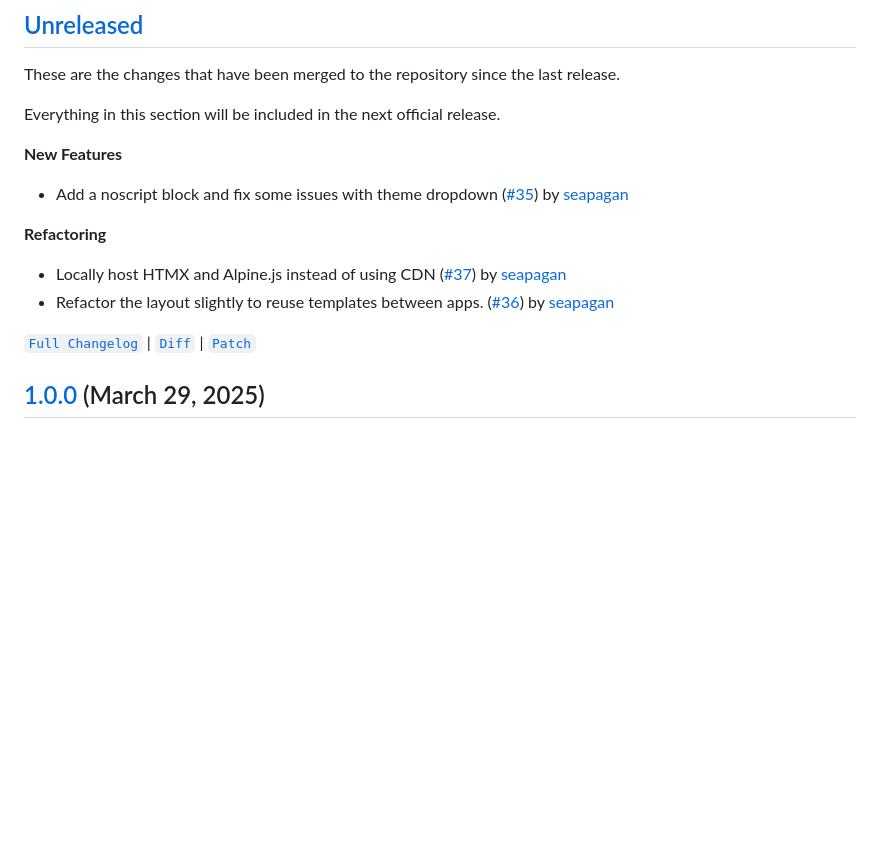
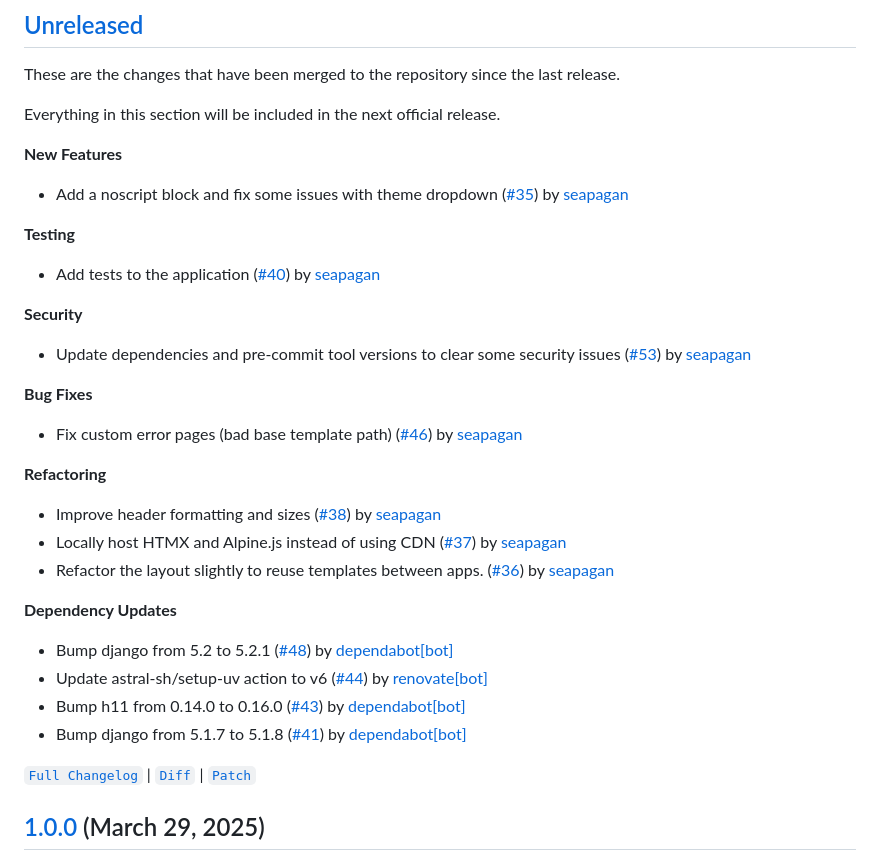
Before and after one commit to seapagan/django-projects, a Markdown page: CHANGELOG.md, the part around the change. GitHub-like rendering; blank space fills up the shorter version.

Commit message:
update changelog
Signed-off-by: Grant Ramsay <seapagan@gmail.com>

```diff
--- a/CHANGELOG.md
+++ b/CHANGELOG.md
@@ -17,10 +17,30 @@ Everything in this section will be included in the next official release.
 
 - Add a noscript block and fix some issues with theme dropdown ([#35](https://github.com/seapagan/django-projects/pull/35)) by [seapagan](https://github.com/seapagan)
 
+**Testing**
+
+- Add tests to the application ([#40](https://github.com/seapagan/django-projects/pull/40)) by [seapagan](https://github.com/seapagan)
+
+**Security**
+
+- Update dependencies and pre-commit tool versions to clear some security issues ([#53](https://github.com/seapagan/django-projects/pull/53)) by [seapagan](https://github.com/seapagan)
+
+**Bug Fixes**
+
+- Fix custom error pages (bad base template path) ([#46](https://github.com/seapagan/django-projects/pull/46)) by [seapagan](https://github.com/seapagan)
+
 **Refactoring**
 
+- Improve header formatting and sizes ([#38](https://github.com/seapagan/django-projects/pull/38)) by [seapagan](https://github.com/seapagan)
 - Locally host HTMX and Alpine.js instead of using CDN ([#37](https://github.com/seapagan/django-projects/pull/37)) by [seapagan](https://github.com/seapagan)
 - Refactor the layout slightly to reuse templates between apps. ([#36](https://github.com/seapagan/django-projects/pull/36)) by [seapagan](https://github.com/seapagan)
+
+**Dependency Updates**
+
+- Bump django from 5.2 to 5.2.1 ([#48](https://github.com/seapagan/django-projects/pull/48)) by [dependabot[bot]](https://github.com/apps/dependabot)
+- Update astral-sh/setup-uv action to v6 ([#44](https://github.com/seapagan/django-projects/pull/44)) by [renovate[bot]](https://github.com/apps/renovate)
+- Bump h11 from 0.14.0 to 0.16.0 ([#43](https://github.com/seapagan/django-projects/pull/43)) by [dependabot[bot]](https://github.com/apps/dependabot)
+- Bump django from 5.1.7 to 5.1.8 ([#41](https://github.com/seapagan/django-projects/pull/41)) by [dependabot[bot]](https://github.com/apps/dependabot)
 
 [`Full Changelog`](https://github.com/seapagan/django-projects/compare/1.0.0...HEAD) | [`Diff`](https://github.com/seapagan/django-projects/compare/1.0.0...HEAD.diff) | [`Patch`](https://github.com/seapagan/django-projects/compare/1.0.0...HEAD.patch)
 
```
